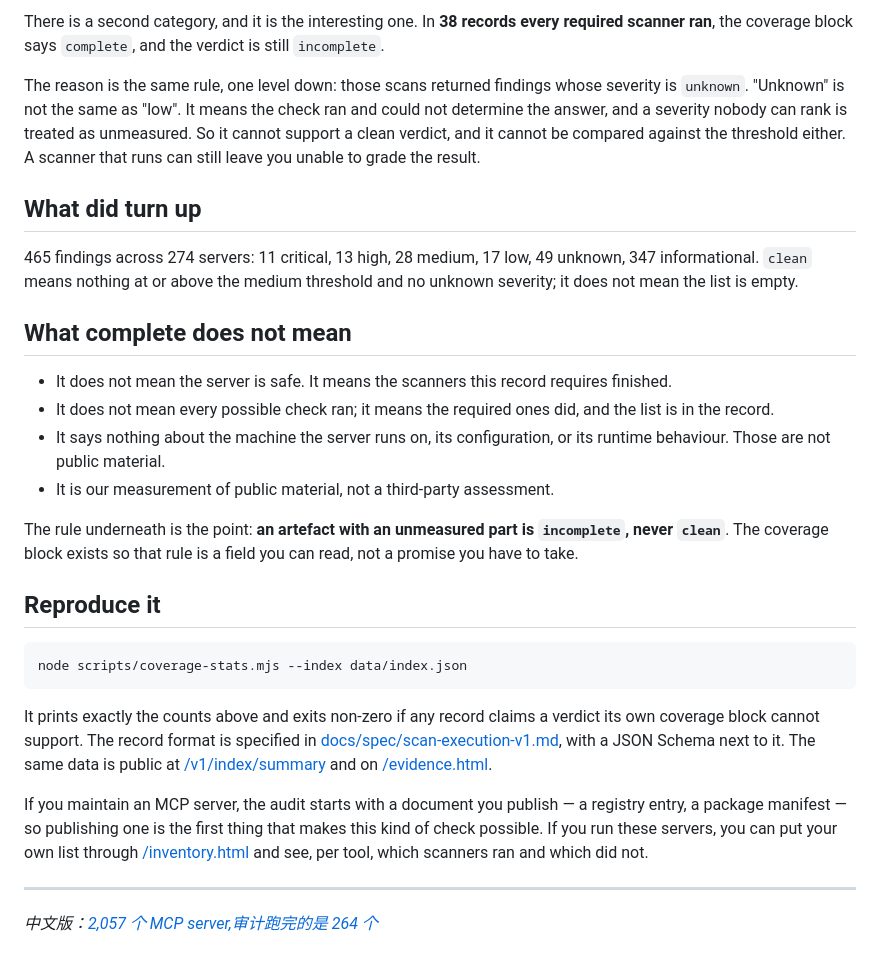
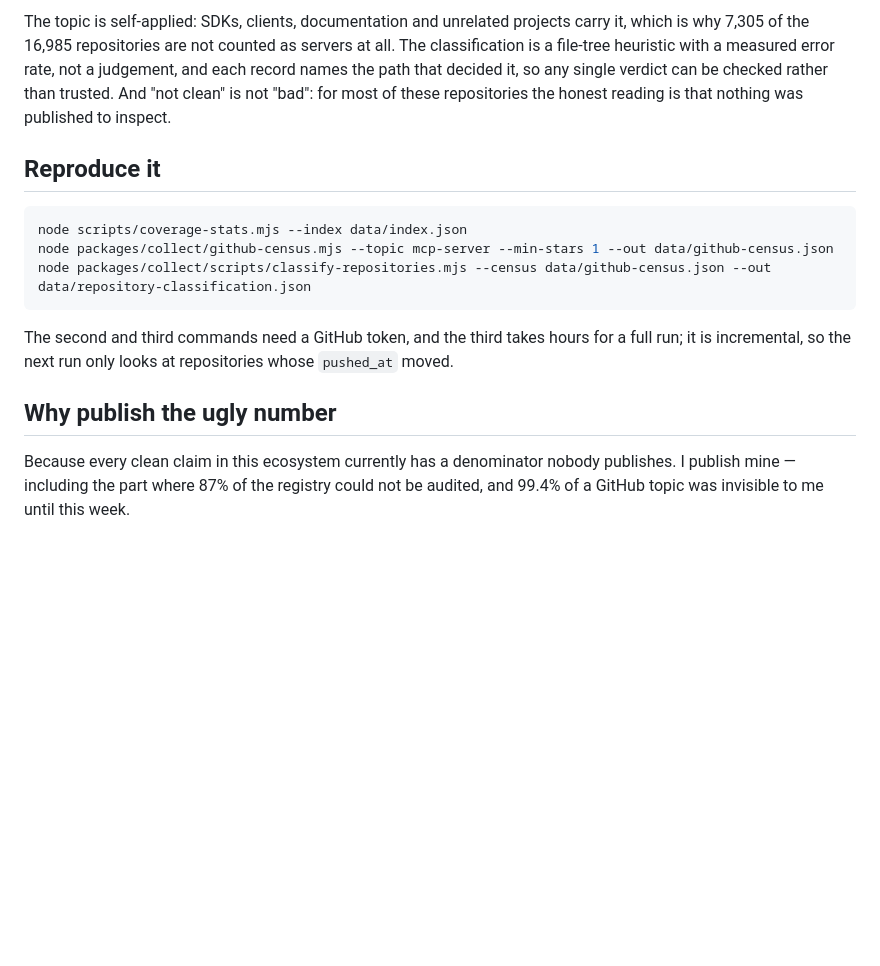
Before and after one commit to actions-marketplace-validations/ciceroyang_agentgate, a Markdown page: docs/articles/2026-09-how-much-of-the-mcp-ecosystem-is-auditable.md, the part around one of its changes. GitHub-like rendering; blank space fills up the shorter version.

````diff
--- a/docs/articles/2026-09-how-much-of-the-mcp-ecosystem-is-auditable.md
+++ b/docs/articles/2026-09-how-much-of-the-mcp-ecosystem-is-auditable.md
@@ -58,50 +78,23 @@ one that did not — instead of inferring all of that from the absence of findin
 
-There is a second category, and it is the interesting one. In **38 records every required scanner
-ran**, the coverage block says `complete`, and the verdict is still `incomplete`.
-
-The reason is the same rule, one level down: those scans returned findings whose severity is
-`unknown`. "Unknown" is not the same as "low". It means the check ran and could not determine the
-answer, and a severity nobody can rank is treated as unmeasured. So it cannot support a clean
-verdict, and it cannot be compared against the threshold either. A scanner that runs can still
-leave you unable to grade the result.
-
-## What did turn up
-
-465 findings across 274 servers: 11 critical, 13 high, 28 medium, 17 low, 49 unknown, 347
-informational. `clean` means nothing at or above the medium threshold and no unknown severity; it
-does not mean the list is empty.
-
-## What complete does not mean
-
-- It does not mean the server is safe. It means the scanners this record requires finished.
-- It does not mean every possible check ran; it means the required ones did, and the list is in the
-  record.
-- It says nothing about the machine the server runs on, its configuration, or its runtime
-  behaviour. Those are not public material.
-- It is our measurement of public material, not a third-party assessment.
-
-The rule underneath is the point: **an artefact with an unmeasured part is `incomplete`, never
-`clean`**. The coverage block exists so that rule is a field you can read, not a promise you have
-to take.
+The topic is self-applied: SDKs, clients, documentation and unrelated projects carry it, which is why
+7,305 of the 16,985 repositories are not counted as servers at all. The classification is a file-tree
+heuristic with a measured error rate, not a judgement, and each record names the path that decided it,
+so any single verdict can be checked rather than trusted. And "not clean" is not "bad": for most of
+these repositories the honest reading is that nothing was published to inspect.
 
 ## Reproduce it
 
 ```sh
 node scripts/coverage-stats.mjs --index data/index.json
+node packages/collect/github-census.mjs --topic mcp-server --min-stars 1 --out data/github-census.json
+node packages/collect/scripts/classify-repositories.mjs --census data/github-census.json --out data/repository-classification.json
 ```
 
-It prints exactly the counts above and exits non-zero if any record claims a verdict its own
-coverage block cannot support. The record format is specified in
-[docs/spec/scan-execution-v1.md](../spec/scan-execution-v1.md), with a JSON Schema next to it. The
-same data is public at [/v1/index/summary](https://xn--5kvo87g.com/v1/index/summary) and on
-[/evidence.html](https://xn--5kvo87g.com/evidence.html).
+The second and third commands need a GitHub token, and the third takes hours for a full run; it is
+incremental, so the next run only looks at repositories whose `pushed_at` moved.
 
-If you maintain an MCP server, the audit starts with a document you publish — a registry entry, a
-package manifest — so publishing one is the first thing that makes this kind of check possible. If
-you run these servers, you can put your own list through
-[/inventory.html](https://xn--5kvo87g.com/inventory.html) and see, per tool, which scanners ran
-and which did not.
+## Why publish the ugly number
 
----
-
-*中文版：[2,057 个 MCP server,审计跑完的是 264 个](2026-09-how-much-of-the-mcp-ecosystem-is-auditable.zh-CN.md)*
+Because every clean claim in this ecosystem currently has a denominator nobody publishes. I publish
+mine — including the part where 87% of the registry could not be audited, and 99.4% of a GitHub topic
+was invisible to me until this week.
````
Also changed, not shown: other parts of docs/articles/2026-09-how-much-of-the-mcp-ecosystem-is-auditable.md (+60 -40 lines), docs/articles/2026-09-how-much-of-the-mcp-ecosystem-is-auditable.zh-CN.md (+41 -37 lines).
